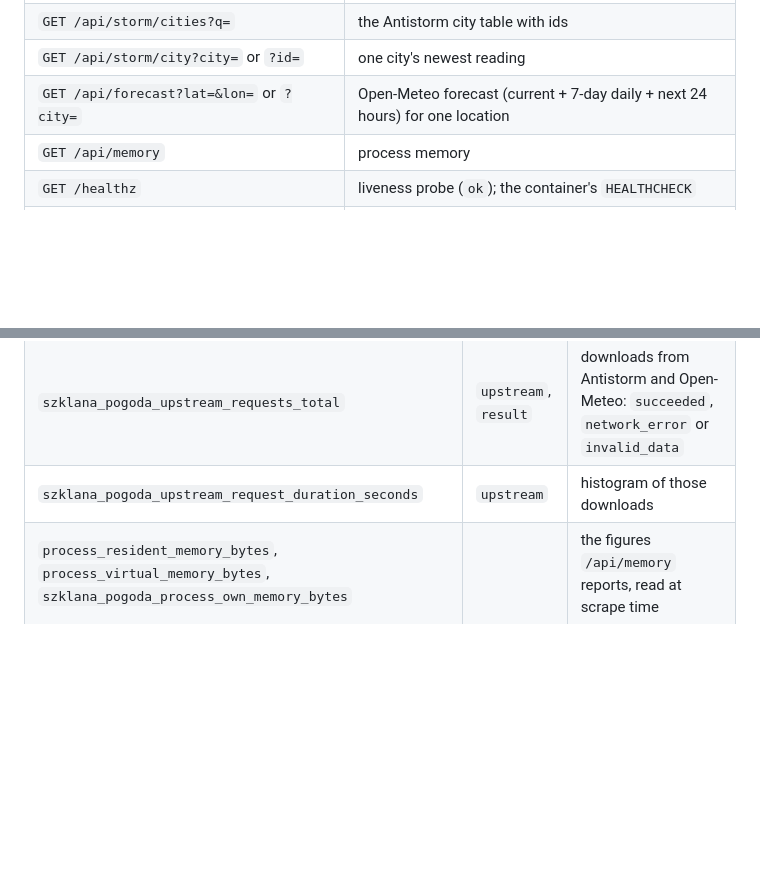
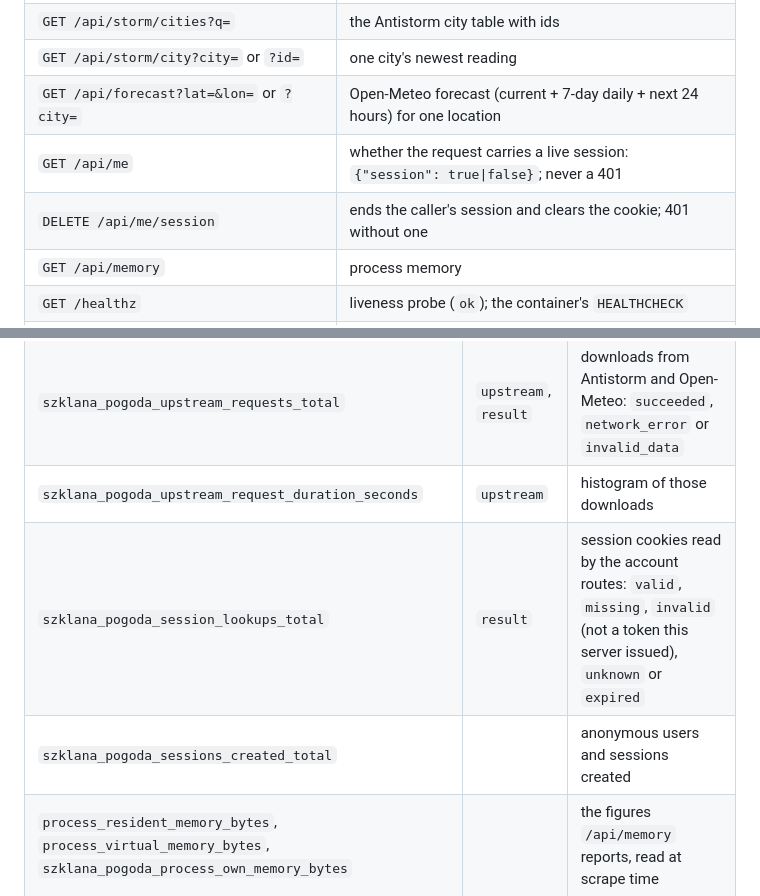
Before and after one commit to jpalczewski/szklana.pogoda, a Markdown page: README.md, 2 parts joined by grey strips. Rendered like a GitHub page; blank space fills up the shorter version.

```diff
--- a/README.md
+++ b/README.md
@@ -86,6 +88,8 @@ All timestamps are stored in the UTC-suffixed form `YYYY-MM-DDTHH:MM:SSZ`.
 | `GET /api/storm/cities?q=` | the Antistorm city table with ids |
 | `GET /api/storm/city?city=` or `?id=` | one city's newest reading |
 | `GET /api/forecast?lat=&lon=` or `?city=` | Open-Meteo forecast (current + 7-day daily + next 24 hours) for one location |
+| `GET /api/me` | whether the request carries a live session: `{"session": true\|false}`; never a 401 |
+| `DELETE /api/me/session` | ends the caller's session and clears the cookie; 401 without one |
 | `GET /api/memory` | process memory |
 | `GET /healthz` | liveness probe (`ok`); the container's `HEALTHCHECK` |
 | `GET /metrics` | Prometheus metrics (second listener) |
@@ -174,6 +195,8 @@ visitors and not probes.
 | `szklana_pogoda_cache_lookups_total` | `cache`, `result` | Antistorm (`storm`) and Open-Meteo (`forecast`) cache `hit` or `miss` |
 | `szklana_pogoda_upstream_requests_total` | `upstream`, `result` | downloads from Antistorm and Open-Meteo: `succeeded`, `network_error` or `invalid_data` |
 | `szklana_pogoda_upstream_request_duration_seconds` | `upstream` | histogram of those downloads |
+| `szklana_pogoda_session_lookups_total` | `result` | session cookies read by the account routes: `valid`, `missing`, `invalid` (not a token this server issued), `unknown` or `expired` |
+| `szklana_pogoda_sessions_created_total` | | anonymous users and sessions created |
 | `process_resident_memory_bytes`, `process_virtual_memory_bytes`, `szklana_pogoda_process_own_memory_bytes` | | the figures `/api/memory` reports, read at scrape time |
 
 `source` is the product label of the updater's source table: `synop`, `meteo`,
```
Also changed, not shown: other parts of README.md (+21 -1 lines), AGENTS.md (+2 -0 lines).
